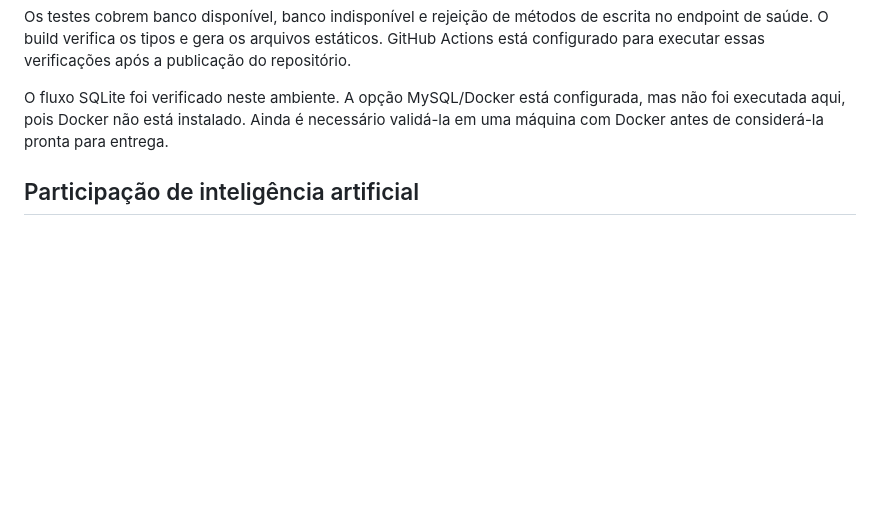
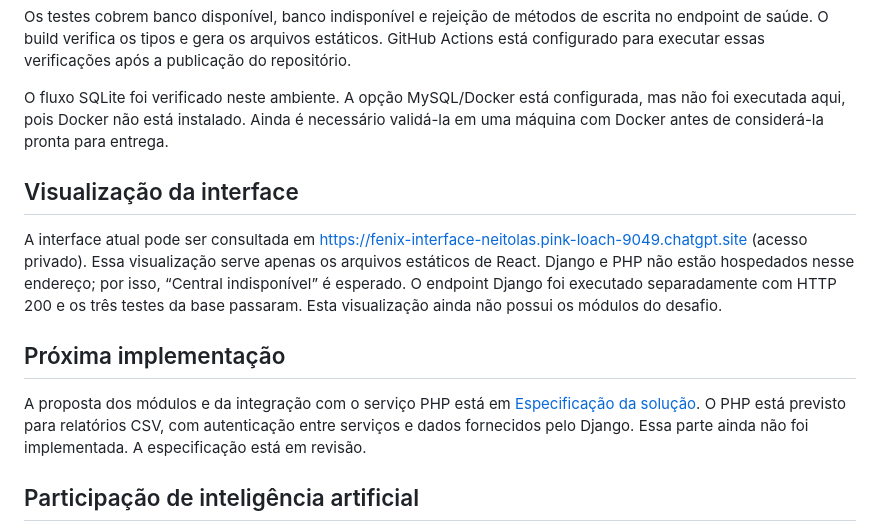
Before and after one commit to Neitolas/fenix, a Markdown page: README.md, the part around the change. GitHub-like rendering; blank space fills up the shorter version.

Commit message:
Documenta visualização privada e proposta de integração PHP

```diff
--- a/README.md
+++ b/README.md
@@ -117,6 +117,14 @@ Os testes cobrem banco disponível, banco indisponível e rejeição de métodos
 O fluxo SQLite foi verificado neste ambiente. A opção MySQL/Docker está configurada, mas não foi executada aqui, pois Docker não está instalado. Ainda é necessário validá-la em uma máquina com Docker antes de considerá-la pronta para entrega.
 
 
+## Visualização da interface
+
+A interface atual pode ser consultada em https://fenix-interface-neitolas.pink-loach-9049.chatgpt.site (acesso privado). Essa visualização serve apenas os arquivos estáticos de React. Django e PHP não estão hospedados nesse endereço; por isso, “Central indisponível” é esperado. O endpoint Django foi executado separadamente com HTTP 200 e os três testes da base passaram. Esta visualização ainda não possui os módulos do desafio.
+
+## Próxima implementação
+
+A proposta dos módulos e da integração com o serviço PHP está em [Especificação da solução](docs/superpowers/specs/2026-10-17-fenix-completo-design.md). O PHP está previsto para relatórios CSV, com autenticação entre serviços e dados fornecidos pelo Django. Essa parte ainda não foi implementada. A especificação está em revisão.
+
 ## Participação de inteligência artificial
 
 ChatGPT/Codex foi utilizado para auxiliar na interpretação dos requisitos, a organização do raciocínio, proposta de arquitetura, configuração do ambiente e geração da base inicial de código, estilos, testes e documentação foi feito inteiramente de forma humana.
```
